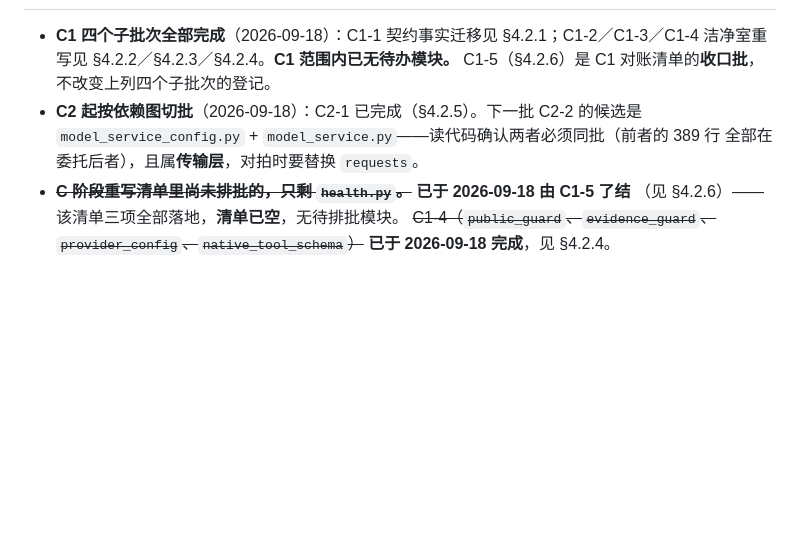
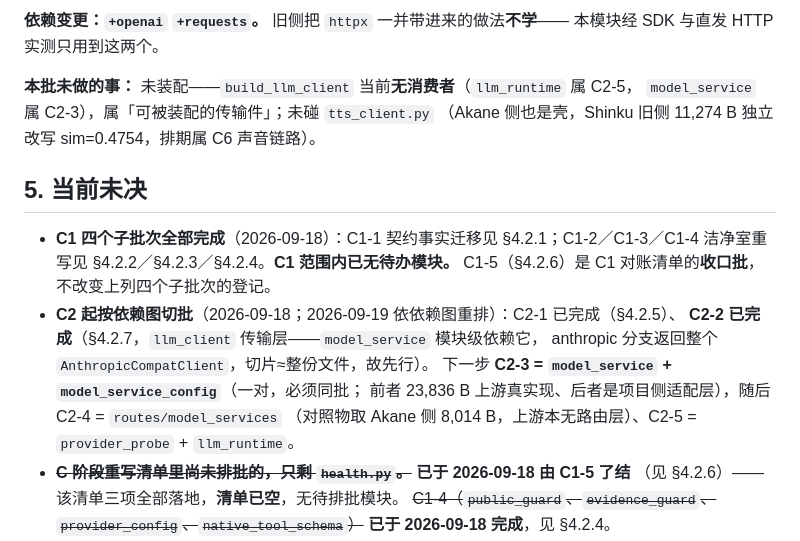
Before and after one commit to yueshengqiji/shinku, a Markdown page: docs/SOURCE_RECORD.md, the part around one of its changes. Drawn GitHub-style; blank space fills up the shorter version.

```diff
--- a/docs/SOURCE_RECORD.md
+++ b/docs/SOURCE_RECORD.md
@@ -353,9 +401,21 @@ Akane 侧存在同类实现。本批是第四种：
+**依赖变更：`+openai` `+requests`。** 旧侧把 `httpx` 一并带进来的做法**不学**——
+本模块经 SDK 与直发 HTTP 实测只用到这两个。
+
+**本批未做的事：** 未装配——`build_llm_client` 当前**无消费者**（`llm_runtime` 属 C2-5，
+`model_service` 属 C2-3），属「可被装配的传输件」；未碰 `tts_client.py`
+（Akane 侧也是壳，Shinku 旧侧 11,274 B 独立改写 sim=0.4754，排期属 C6 声音链路）。
+
+## 5. 当前未决
+
 - **C1 四个子批次全部完成**（2026-09-18）：C1-1 契约事实迁移见 §4.2.1；C1-2／C1-3／C1-4
   洁净室重写见 §4.2.2／§4.2.3／§4.2.4。**C1 范围内已无待办模块。**
   C1-5（§4.2.6）是 C1 对账清单的**收口批**，不改变上列四个子批次的登记。
-- **C2 起按依赖图切批**（2026-09-18）：C2-1 已完成（§4.2.5）。下一批 C2-2 的候选是
-  `model_service_config.py` + `model_service.py`——读代码确认两者必须同批（前者的 389 行
-  全部在委托后者），且属**传输层**，对拍时要替换 `requests`。
+- **C2 起按依赖图切批**（2026-09-18；2026-09-19 依依赖图重排）：C2-1 已完成（§4.2.5）、
+  **C2-2 已完成**（§4.2.7，`llm_client` 传输层——`model_service` 模块级依赖它，
+  anthropic 分支返回整个 `AnthropicCompatClient`，切片≈整份文件，故先行）。
+  下一步 **C2-3 = `model_service` + `model_service_config`**（一对，必须同批；
+  前者 23,836 B 上游真实现、后者是项目侧适配层），随后 C2-4 = `routes/model_services`
+  （对照物取 Akane 侧 8,014 B，上游本无路由层）、C2-5 = `provider_probe` + `llm_runtime`。
 - ~~**C 阶段重写清单里尚未排批的，只剩 `health.py`。**~~ **已于 2026-09-18 由 C1-5 了结**
   （见 §4.2.6）——该清单三项全部落地，**清单已空**，无待排批模块。
   ~~C1-4（`public_guard`、`evidence_guard`、`provider_config`、`native_tool_schema`）~~
```
Also changed, not shown: other parts of docs/SOURCE_RECORD.md (+48 -0 lines).
